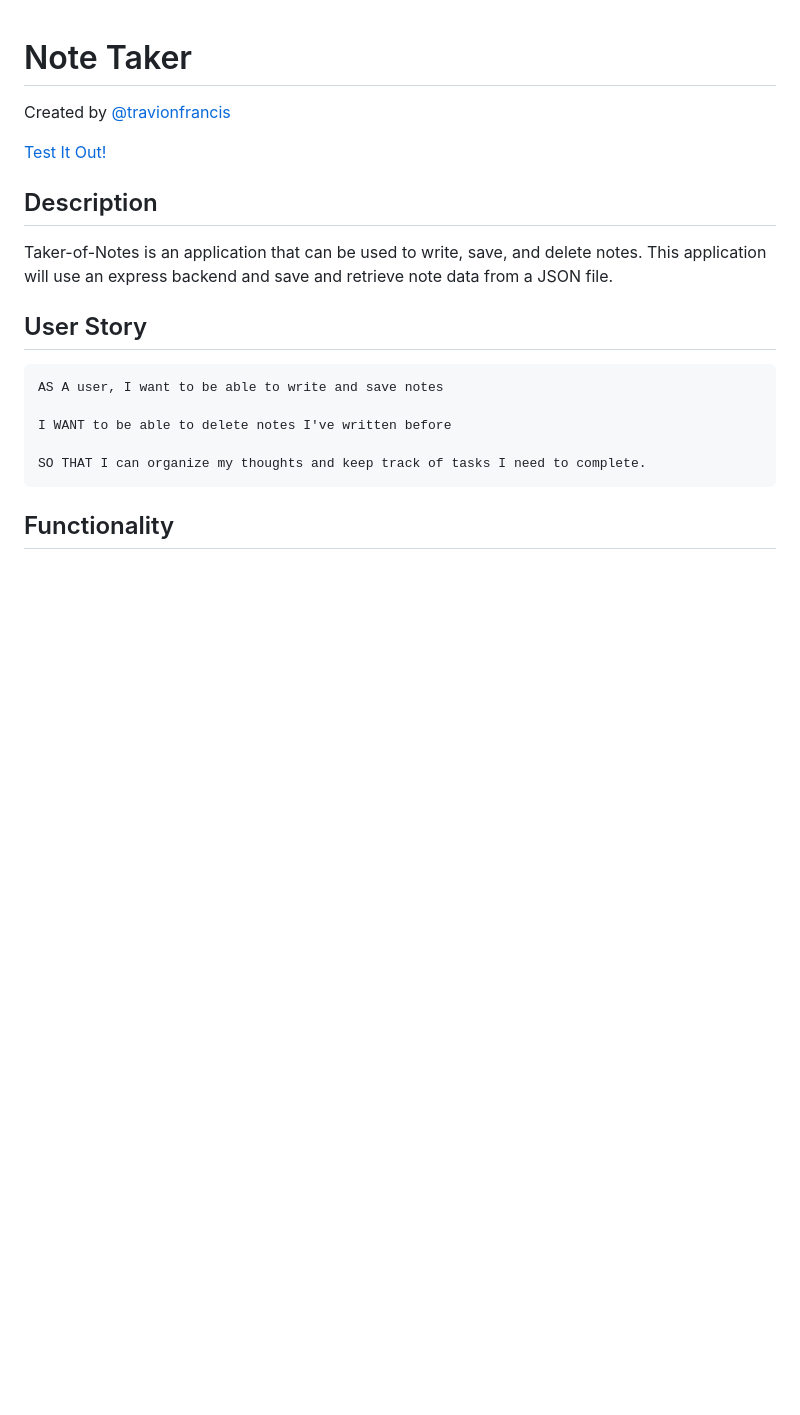
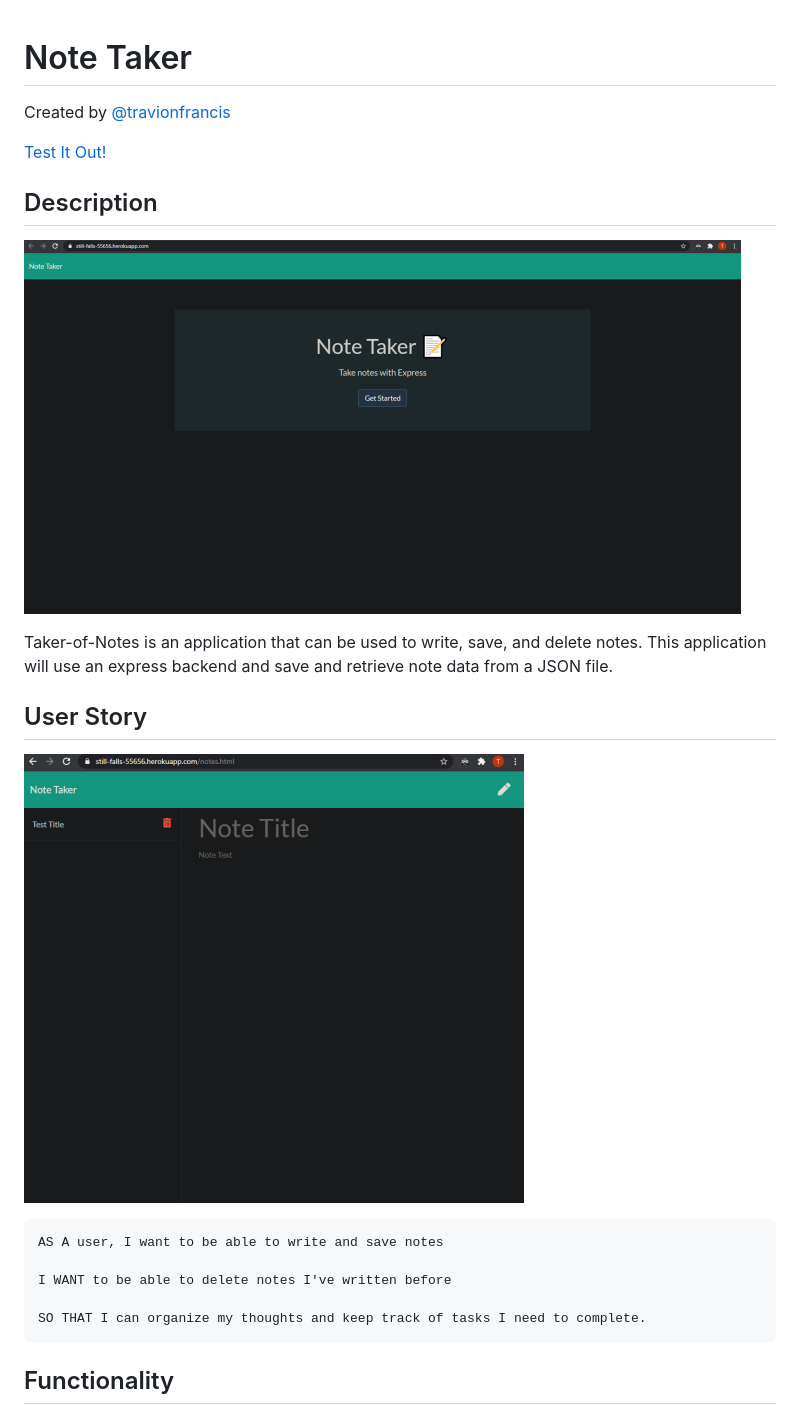
Before and after one commit to travionfrancis/TAKER-OF-NOTES, a Markdown page: README.md, the part around the change. Drawn GitHub-style; pictures changed too: public/assets/photo/takerofnotes.png (added), public/assets/photo/takerofnotesnotepage.png (added); blank space fills up the shorter version.

Commit message:
Added Photos to README

````diff
--- a/README.md
+++ b/README.md
@@ -3,11 +3,15 @@ Created by [@travionfrancis](https://github.com/travionfrancis)
 
 [Test It Out!](https://still-falls-55656.herokuapp.com/)
 
+
+
 ## Description
+![MainPage](./public/assets/photo/takerofnotes.png)
 
 Taker-of-Notes is an application that can be used to write, save, and delete notes. This application will use an express backend and save and retrieve note data from a JSON file.
 
 ## User Story
+![NotePage](./public/assets/photo/takerofnotesnotepage.png)
 ```
 AS A user, I want to be able to write and save notes
 
````
